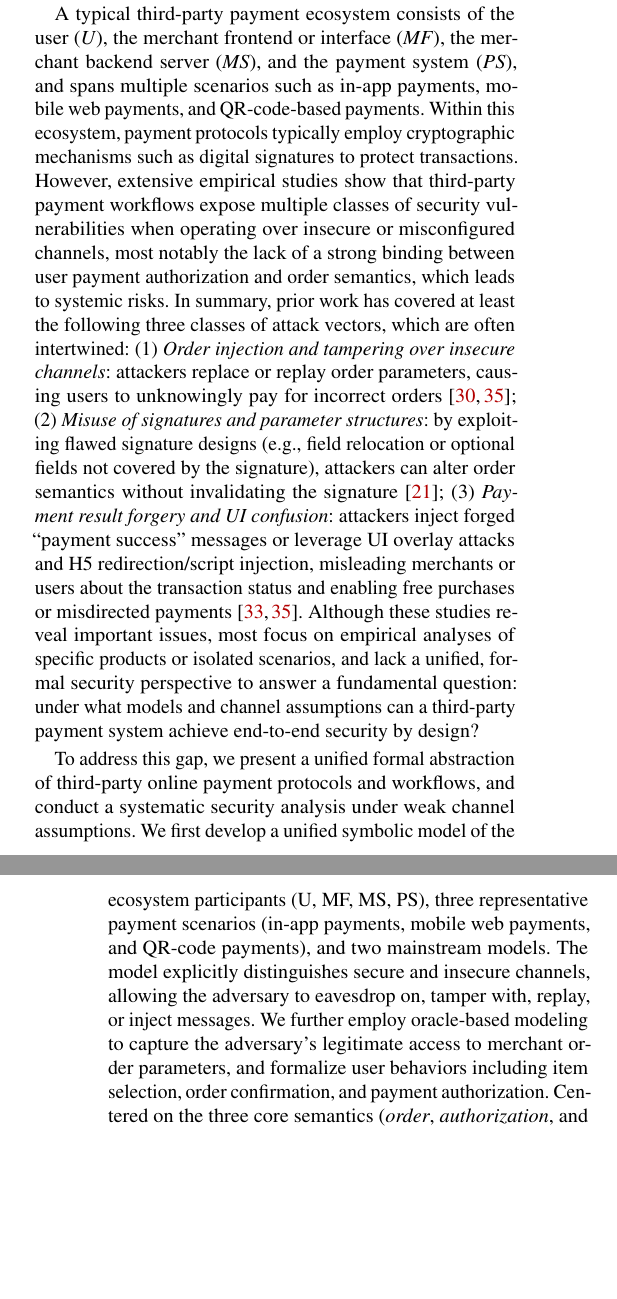
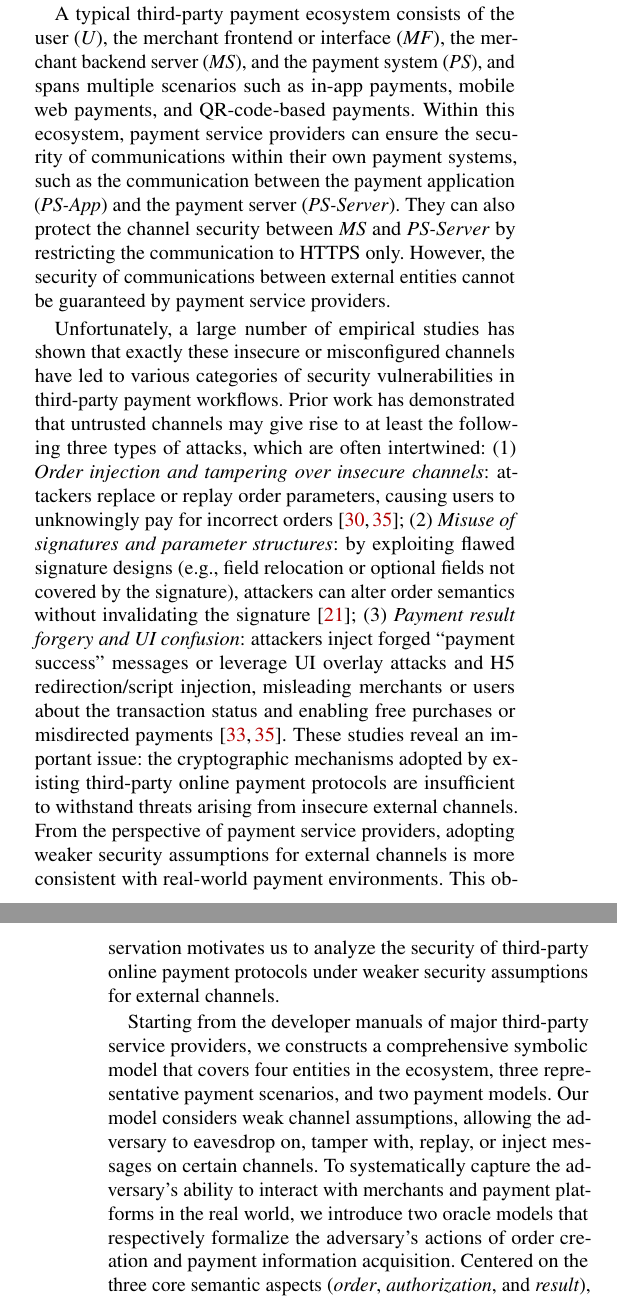
Before and after one commit to OccDeser/paper-third-party-online-payment-TDSC, a LaTeX paper (main.tex, which reads sections/abstract.tex, sections/introduction.tex): two parts of the columns of pages 1 and 2 of 18, joined at a grey line, cut so that both start at the same text, the shorter picture padded with empty space. Compiled offline with pdfLaTeX; a LaTeX package or settings file that is missing is left out.

Commit message:
update introduction

```diff
--- a/sections/abstract.tex
+++ b/sections/abstract.tex
@@ -2,6 +2,4 @@
 \begin{abstract}
 %-------------------------------------------------------------------------------
 Third-party online payment systems (e.g., Alipay, WeChat Pay) have become critical infrastructure in modern e-commerce, yet their security often relies on an unrealistic assumption of fully secure communication channels.
-Prior empirical studies have uncovered isolated vulnerabilities, but a systematic analysis of payment protocol security remains lacking. This paper presents formal security models for six third-party payments, covering three major scenarios and two dominant payment service providers.
-Using Tamarin Prover, we define and verify injective agreement properties to ensure order-consent binding.
-Our analysis reveals a fundamental flaw: if any channel between merchant frontend, backend, or payment system is insecure, order tampering attacks become universally possible—allowing adversaries to alter payment details unnoticed.
+Prior empirical studies have uncovered isolated vulnerabilities, but a systematic analysis of payment protocol security remains lacking.
--- a/sections/introduction.tex
+++ b/sections/introduction.tex
@@ -4,26 +4,36 @@
 
 Third-party payment systems have become a core infrastructure of modern e-commerce and mobile payments.
 Particularly in China, third-party payment services have evolved into a foundational component of the digital economy, with both market scale and user penetration continuing to grow.
-According to the latest industry report by iResearch~\cite{Iresearch2025ChinaThirdPartyPayment}, the transaction volume of China's personal third-party payment market is expected to reach 67 trillion Chinese yuan (about 9.6 trillion US dollars) in 2025, with online payments accounting for more than $50\%$ of the total.
-Among all third-party payment platforms, Alipay~\cite{alipay2026official} and WeChat Pay~\cite{wechatpay2026official} are the two most dominant payment service providers in China, firmly occupying the top tier of the third-party payment market.
+According to the latest industry report by iResearch~\cite{Iresearch2025ChinaThirdPartyPayment},
+the transaction volume of China's personal third-party payment market has reached 67 trillion Chinese yuan (about 9.6 trillion US dollars) in 2025,
+with online payments accounting for more than $50\%$ of the total.
+Among all third-party payment platforms,
+Alipay~\cite{alipay2026official} and WeChat Pay~\cite{wechatpay2026official} are the two most dominant payment service providers in China, firmly occupying the top tier of the third-party payment market.
 
-A typical third-party payment ecosystem consists of the user (\emph{U}), the merchant frontend or interface (\emph{MF}), the merchant backend server (\emph{MS}), and the payment system (\emph{PS}), and spans multiple scenarios such as in-app payments, mobile web payments, and QR-code-based payments.
-Within this ecosystem, payment protocols typically employ cryptographic mechanisms such as digital signatures to protect transactions.
-However, extensive empirical studies show that third-party payment workflows expose multiple classes of security vulnerabilities when operating over insecure or misconfigured channels, most notably the lack of a strong binding between user payment authorization and order semantics, which leads to systemic risks.
-In summary, prior work has covered at least the following three classes of attack vectors, which are often intertwined:
+A typical third-party payment ecosystem consists of the user (\emph{U}), the merchant frontend or interface (\emph{MF}), the merchant backend server (\emph{MS}), and the payment system (\emph{PS}),
+and spans multiple scenarios such as in-app payments, mobile web payments, and QR-code-based payments.
+Within this ecosystem, payment service providers can ensure the security of communications within their own payment systems,
+such as the communication between the payment application (\emph{PS-App}) and the payment server (\emph{PS-Server}).
+They can also protect the channel security between \emph{MS} and \emph{PS-Server} by restricting the communication to HTTPS only.
+However, the security of communications between external entities cannot be guaranteed by payment service providers.
+
+Unfortunately, a large number of empirical studies has shown that exactly these insecure or misconfigured channels have led to various categories of security vulnerabilities in third-party payment workflows.
+Prior work has demonstrated that untrusted channels may give rise to at least the following three types of attacks, which are often intertwined:
 (1) \emph{Order injection and tampering over insecure channels}:
 attackers replace or replay order parameters, causing users to unknowingly pay for incorrect orders~\cite{Sun2014DetectingECommerce, Yang2017FlawedImplementations};
 (2) \emph{Misuse of signatures and parameter structures}:
 by exploiting flawed signature designs (e.g., field relocation or optional fields not covered by the signature), attackers can alter order semantics without invalidating the signature~\cite{Lou2021PaymentVulnerabilities};
 (3) \emph{Payment result forgery and UI confusion}:
 attackers inject forged ``payment success'' messages or leverage UI overlay attacks and H5 redirection/script injection, misleading merchants or users about the transaction status and enabling free purchases or misdirected payments~\cite{Ulqinaku2019ScanAndPayAndroid, Yang2017FlawedImplementations}.
-Although these studies reveal important issues, most focus on empirical analyses of specific products or isolated scenarios, and lack a unified, formal security perspective to answer a fundamental question:
-under what models and channel assumptions can a third-party payment system achieve end-to-end security by design?
+These studies reveal an important issue: the cryptographic mechanisms adopted by existing third-party online payment protocols are insufficient to withstand threats arising from insecure external channels.
+From the perspective of payment service providers, adopting weaker security assumptions for external channels is more consistent with real-world payment environments.
+This observation motivates us to analyze the security of third-party online payment protocols under weaker security assumptions for external channels.
 
-To address this gap, we present a unified formal abstraction of third-party online payment protocols and workflows, and conduct a systematic security analysis under weak channel assumptions.
-We first develop a unified symbolic model of the ecosystem participants (U, MF, MS, PS), three representative payment scenarios (in-app payments, mobile web payments, and QR-code payments), and two mainstream models.
-The model explicitly distinguishes secure and insecure channels, allowing the adversary to eavesdrop on, tamper with, replay, or inject messages.
-We further employ oracle-based modeling to capture the adversary’s legitimate access to merchant order parameters, and formalize user behaviors including item selection, order confirmation, and payment authorization.
-Centered on the three core semantics (\emph{order}, \emph{authorization}, and \emph{result}), we define and formalize multiple injective agreement security properties.
+Starting from the developer manuals of major third-party service providers,
+we constructs a comprehensive symbolic model that covers four entities in the ecosystem, three representative payment scenarios, and two payment models.
+Our model considers weak channel assumptions, allowing the adversary to eavesdrop on, tamper with, replay, or inject messages on certain channels.
+To systematically capture the adversary's ability to interact with merchants and payment platforms in the real world,
+we introduce two oracle models that respectively formalize the adversary's actions of order creation and payment information acquisition.
+Centered on the three core semantic aspects (\emph{order}, \emph{authorization}, and \emph{result}), we define and formalize multiple injective agreement security properties.
 These properties impose layered semantic constraints on the ``order–authorization–result'' chain in the payment workflow, providing verifiable and comparable security criteria.
 
@@ -58,0 +72 @@ We make the following contributions:
+  \item \textbf{Formal Modeling for Third-Party Payments}
```
Also changed, not shown: sections/abstract.tex (6 more changed lines), sections/introduction.tex (48 more changed lines).
